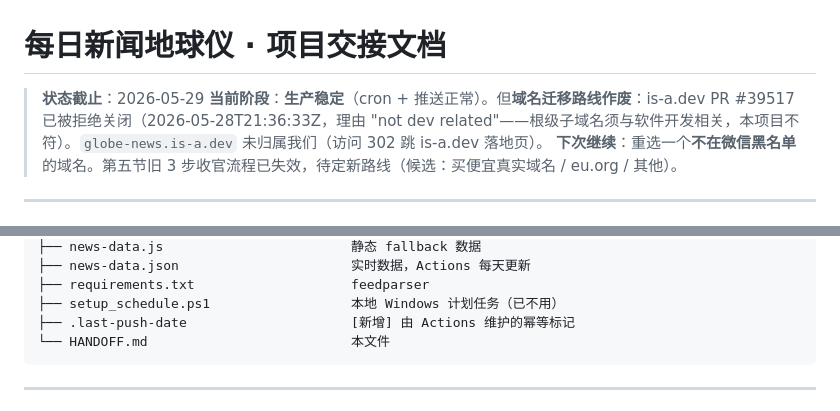
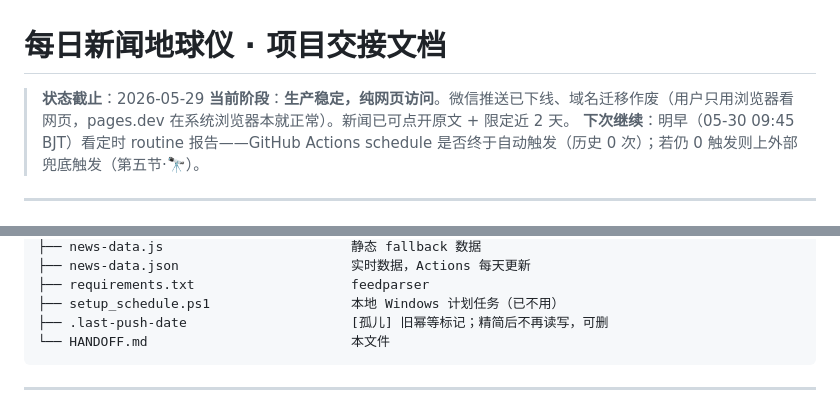
Before and after one commit to LiLy2026wx/globe-news, a Markdown page: HANDOFF.md, 2 parts joined by grey strips. Drawn GitHub-style.

````diff
--- a/HANDOFF.md
+++ b/HANDOFF.md
@@ -1,8 +1,8 @@
 # 每日新闻地球仪 · 项目交接文档
 
 > **状态截止**：2026-05-29
-> **当前阶段**：**生产稳定**（cron + 推送正常）。但**域名迁移路线作废**：is-a.dev PR #39517 已被拒绝关闭（2026-05-28T21:36:33Z，理由 "not dev related"——根级子域名须与软件开发相关，本项目不符）。`globe-news.is-a.dev` 未归属我们（访问 302 跳 is-a.dev 落地页）。
-> **下次继续**：重选一个**不在微信黑名单**的域名。第五节旧 3 步收官流程已失效，待定新路线（候选：买便宜真实域名 / eu.org / 其他）。
+> **当前阶段**：**生产稳定，纯网页访问**。微信推送已下线、域名迁移作废（用户只用浏览器看网页，pages.dev 在系统浏览器本就正常）。新闻已可点开原文 + 限定近 2 天。
+> **下次继续**：明早（05-30 09:45 BJT）看定时 routine 报告——GitHub Actions schedule 是否终于自动触发（历史 0 次）；若仍 0 触发则上外部兜底触发（第五节·🔭）。
 
 ---
 
@@ -87,7 +55,7 @@ C:\Users\zou18\globe-news\
 ├── news-data.json                      实时数据，Actions 每天更新
 ├── requirements.txt                    feedparser
 ├── setup_schedule.ps1                  本地 Windows 计划任务（已不用）
-├── .last-push-date                     [新增] 由 Actions 维护的幂等标记
+├── .last-push-date                     [孤儿] 旧幂等标记；精简后不再读写，可删
 └── HANDOFF.md                          本文件
 ```
 
````
Also changed, not shown: other parts of HANDOFF.md (+25 -57 lines).
